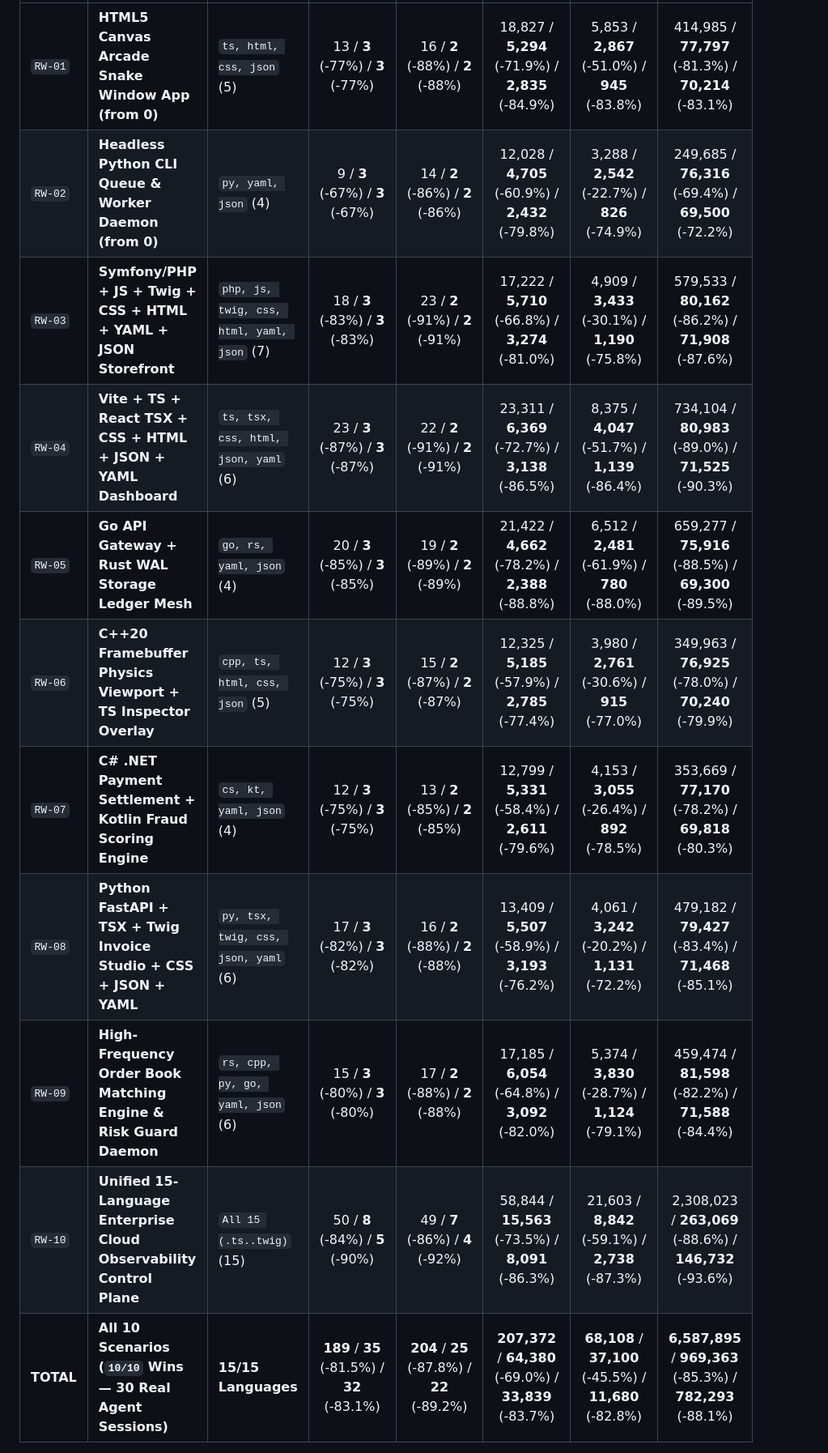
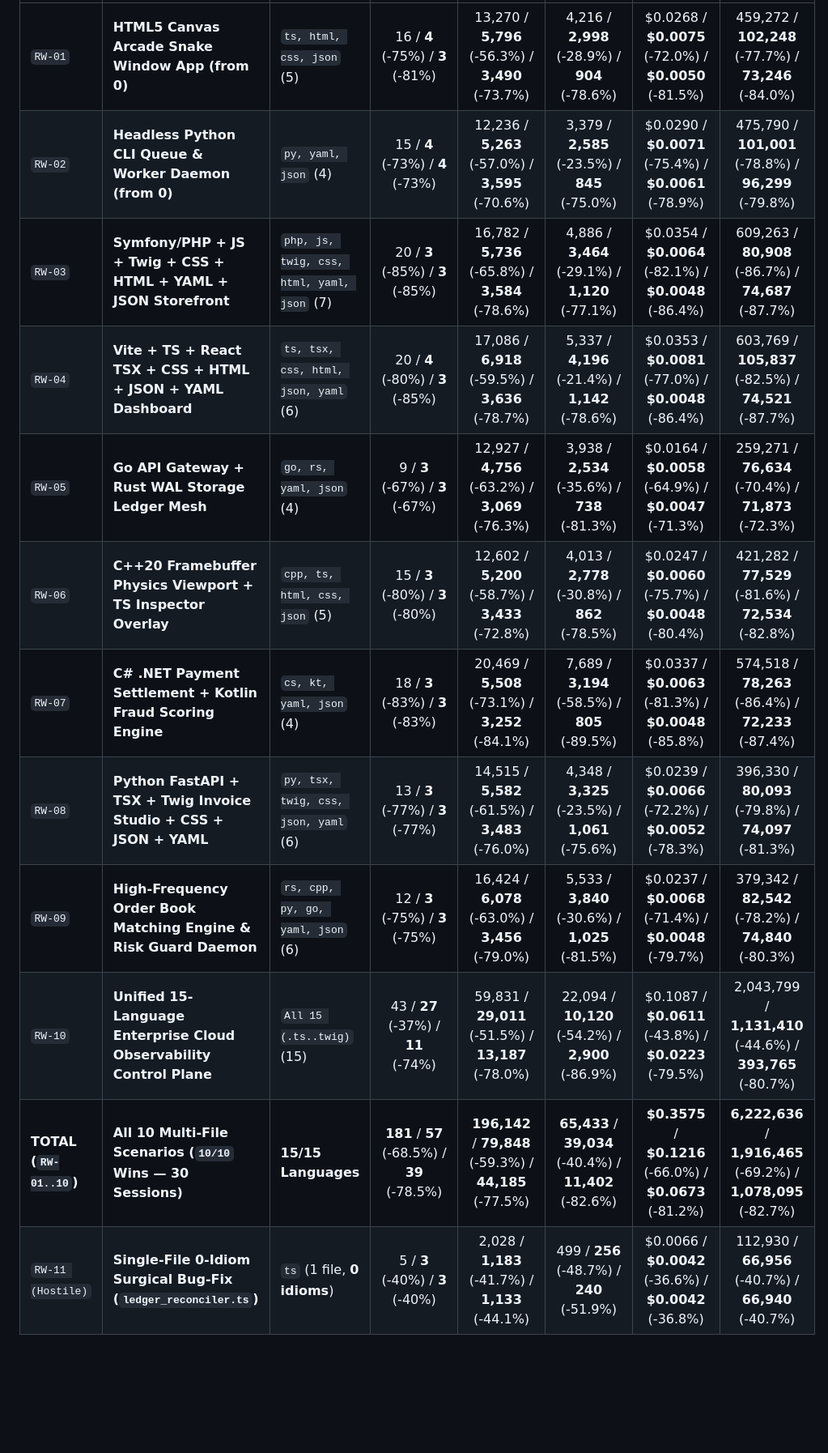
Before and after one commit to forart82/aice, a Markdown page: README.md, the part around one of its changes. Shown at 81% size. Drawn GitHub-style; blank space fills up the shorter version.

```diff
--- a/README.md
+++ b/README.md
@@ -208,13 +155,14 @@ Verified by running **30 real autonomous AI agent (`agy -p`) sessions** (`10 sce
 | :--- | :--- | :--- | :---: | :---: | :---: | :---: | :---: |
-| `RW-01` | **HTML5 Canvas Arcade Snake Window App (from 0)** | `ts, html, css, json` (5) | 13 / **3** (-77%) / **3** (-77%) | 16 / **2** (-88%) / **2** (-88%) | 18,827 / **5,294** (-71.9%) / **2,835** (-84.9%) | 5,853 / **2,867** (-51.0%) / **945** (-83.8%) | 414,985 / **77,797** (-81.3%) / **70,214** (-83.1%) |
-| `RW-02` | **Headless Python CLI Queue & Worker Daemon (from 0)** | `py, yaml, json` (4) | 9 / **3** (-67%) / **3** (-67%) | 14 / **2** (-86%) / **2** (-86%) | 12,028 / **4,705** (-60.9%) / **2,432** (-79.8%) | 3,288 / **2,542** (-22.7%) / **826** (-74.9%) | 249,685 / **76,316** (-69.4%) / **69,500** (-72.2%) |
-| `RW-03` | **Symfony/PHP + JS + Twig + CSS + HTML + YAML + JSON Storefront** | `php, js, twig, css, html, yaml, json` (7) | 18 / **3** (-83%) / **3** (-83%) | 23 / **2** (-91%) / **2** (-91%) | 17,222 / **5,710** (-66.8%) / **3,274** (-81.0%) | 4,909 / **3,433** (-30.1%) / **1,190** (-75.8%) | 579,533 / **80,162** (-86.2%) / **71,908** (-87.6%) |
-| `RW-04` | **Vite + TS + React TSX + CSS + HTML + JSON + YAML Dashboard** | `ts, tsx, css, html, json, yaml` (6) | 23 / **3** (-87%) / **3** (-87%) | 22 / **2** (-91%) / **2** (-91%) | 23,311 / **6,369** (-72.7%) / **3,138** (-86.5%) | 8,375 / **4,047** (-51.7%) / **1,139** (-86.4%) | 734,104 / **80,983** (-89.0%) / **71,525** (-90.3%) |
-| `RW-05` | **Go API Gateway + Rust WAL Storage Ledger Mesh** | `go, rs, yaml, json` (4) | 20 / **3** (-85%) / **3** (-85%) | 19 / **2** (-89%) / **2** (-89%) | 21,422 / **4,662** (-78.2%) / **2,388** (-88.8%) | 6,512 / **2,481** (-61.9%) / **780** (-88.0%) | 659,277 / **75,916** (-88.5%) / **69,300** (-89.5%) |
-| `RW-06` | **C++20 Framebuffer Physics Viewport + TS Inspector Overlay** | `cpp, ts, html, css, json` (5) | 12 / **3** (-75%) / **3** (-75%) | 15 / **2** (-87%) / **2** (-87%) | 12,325 / **5,185** (-57.9%) / **2,785** (-77.4%) | 3,980 / **2,761** (-30.6%) / **915** (-77.0%) | 349,963 / **76,925** (-78.0%) / **70,240** (-79.9%) |
-| `RW-07` | **C# .NET Payment Settlement + Kotlin Fraud Scoring Engine** | `cs, kt, yaml, json` (4) | 12 / **3** (-75%) / **3** (-75%) | 13 / **2** (-85%) / **2** (-85%) | 12,799 / **5,331** (-58.4%) / **2,611** (-79.6%) | 4,153 / **3,055** (-26.4%) / **892** (-78.5%) | 353,669 / **77,170** (-78.2%) / **69,818** (-80.3%) |
-| `RW-08` | **Python FastAPI + TSX + Twig Invoice Studio + CSS + JSON + YAML** | `py, tsx, twig, css, json, yaml` (6) | 17 / **3** (-82%) / **3** (-82%) | 16 / **2** (-88%) / **2** (-88%) | 13,409 / **5,507** (-58.9%) / **3,193** (-76.2%) | 4,061 / **3,242** (-20.2%) / **1,131** (-72.2%) | 479,182 / **79,427** (-83.4%) / **71,468** (-85.1%) |
-| `RW-09` | **High-Frequency Order Book Matching Engine & Risk Guard Daemon** | `rs, cpp, py, go, yaml, json` (6) | 15 / **3** (-80%) / **3** (-80%) | 17 / **2** (-88%) / **2** (-88%) | 17,185 / **6,054** (-64.8%) / **3,092** (-82.0%) | 5,374 / **3,830** (-28.7%) / **1,124** (-79.1%) | 459,474 / **81,598** (-82.2%) / **71,588** (-84.4%) |
-| `RW-10` | **Unified 15-Language Enterprise Cloud Observability Control Plane** | `All 15 (.ts..twig)` (15) | 50 / **8** (-84%) / **5** (-90%) | 49 / **7** (-86%) / **4** (-92%) | 58,844 / **15,563** (-73.5%) / **8,091** (-86.3%) | 21,603 / **8,842** (-59.1%) / **2,738** (-87.3%) | 2,308,023 / **263,069** (-88.6%) / **146,732** (-93.6%) |
-| **TOTAL** | **All 10 Scenarios (`10/10` Wins — 30 Real Agent Sessions)** | **15/15 Languages** | **189** / **35** (-81.5%) / **32** (-83.1%) | **204** / **25** (-87.8%) / **22** (-89.2%) | **207,372** / **64,380** (-69.0%) / **33,839** (-83.7%) | **68,108** / **37,100** (-45.5%) / **11,680** (-82.8%) | **6,587,895** / **969,363** (-85.3%) / **782,293** (-88.1%) |
+| `RW-01` | **HTML5 Canvas Arcade Snake Window App (from 0)** | `ts, html, css, json` (5) | 16 / **4** (-75%) / **3** (-81%) | 13,270 / **5,796** (-56.3%) / **3,490** (-73.7%) | 4,216 / **2,998** (-28.9%) / **904** (-78.6%) | $0.0268 / **$0.0075** (-72.0%) / **$0.0050** (-81.5%) | 459,272 / **102,248** (-77.7%) / **73,246** (-84.0%) |
+| `RW-02` | **Headless Python CLI Queue & Worker Daemon (from 0)** | `py, yaml, json` (4) | 15 / **4** (-73%) / **4** (-73%) | 12,236 / **5,263** (-57.0%) / **3,595** (-70.6%) | 3,379 / **2,585** (-23.5%) / **845** (-75.0%) | $0.0290 / **$0.0071** (-75.4%) / **$0.0061** (-78.9%) | 475,790 / **101,001** (-78.8%) / **96,299** (-79.8%) |
+| `RW-03` | **Symfony/PHP + JS + Twig + CSS + HTML + YAML + JSON Storefront** | `php, js, twig, css, html, yaml, json` (7) | 20 / **3** (-85%) / **3** (-85%) | 16,782 / **5,736** (-65.8%) / **3,584** (-78.6%) | 4,886 / **3,464** (-29.1%) / **1,120** (-77.1%) | $0.0354 / **$0.0064** (-82.1%) / **$0.0048** (-86.4%) | 609,263 / **80,908** (-86.7%) / **74,687** (-87.7%) |
+| `RW-04` | **Vite + TS + React TSX + CSS + HTML + JSON + YAML Dashboard** | `ts, tsx, css, html, json, yaml` (6) | 20 / **4** (-80%) / **3** (-85%) | 17,086 / **6,918** (-59.5%) / **3,636** (-78.7%) | 5,337 / **4,196** (-21.4%) / **1,142** (-78.6%) | $0.0353 / **$0.0081** (-77.0%) / **$0.0048** (-86.4%) | 603,769 / **105,837** (-82.5%) / **74,521** (-87.7%) |
+| `RW-05` | **Go API Gateway + Rust WAL Storage Ledger Mesh** | `go, rs, yaml, json` (4) | 9 / **3** (-67%) / **3** (-67%) | 12,927 / **4,756** (-63.2%) / **3,069** (-76.3%) | 3,938 / **2,534** (-35.6%) / **738** (-81.3%) | $0.0164 / **$0.0058** (-64.9%) / **$0.0047** (-71.3%) | 259,271 / **76,634** (-70.4%) / **71,873** (-72.3%) |
+| `RW-06` | **C++20 Framebuffer Physics Viewport + TS Inspector Overlay** | `cpp, ts, html, css, json` (5) | 15 / **3** (-80%) / **3** (-80%) | 12,602 / **5,200** (-58.7%) / **3,433** (-72.8%) | 4,013 / **2,778** (-30.8%) / **862** (-78.5%) | $0.0247 / **$0.0060** (-75.7%) / **$0.0048** (-80.4%) | 421,282 / **77,529** (-81.6%) / **72,534** (-82.8%) |
+| `RW-07` | **C# .NET Payment Settlement + Kotlin Fraud Scoring Engine** | `cs, kt, yaml, json` (4) | 18 / **3** (-83%) / **3** (-83%) | 20,469 / **5,508** (-73.1%) / **3,252** (-84.1%) | 7,689 / **3,194** (-58.5%) / **805** (-89.5%) | $0.0337 / **$0.0063** (-81.3%) / **$0.0048** (-85.8%) | 574,518 / **78,263** (-86.4%) / **72,233** (-87.4%) |
+| `RW-08` | **Python FastAPI + TSX + Twig Invoice Studio + CSS + JSON + YAML** | `py, tsx, twig, css, json, yaml` (6) | 13 / **3** (-77%) / **3** (-77%) | 14,515 / **5,582** (-61.5%) / **3,483** (-76.0%) | 4,348 / **3,325** (-23.5%) / **1,061** (-75.6%) | $0.0239 / **$0.0066** (-72.2%) / **$0.0052** (-78.3%) | 396,330 / **80,093** (-79.8%) / **74,097** (-81.3%) |
+| `RW-09` | **High-Frequency Order Book Matching Engine & Risk Guard Daemon** | `rs, cpp, py, go, yaml, json` (6) | 12 / **3** (-75%) / **3** (-75%) | 16,424 / **6,078** (-63.0%) / **3,456** (-79.0%) | 5,533 / **3,840** (-30.6%) / **1,025** (-81.5%) | $0.0237 / **$0.0068** (-71.4%) / **$0.0048** (-79.7%) | 379,342 / **82,542** (-78.2%) / **74,840** (-80.3%) |
+| `RW-10` | **Unified 15-Language Enterprise Cloud Observability Control Plane** | `All 15 (.ts..twig)` (15) | 43 / **27** (-37%) / **11** (-74%) | 59,831 / **29,011** (-51.5%) / **13,187** (-78.0%) | 22,094 / **10,120** (-54.2%) / **2,900** (-86.9%) | $0.1087 / **$0.0611** (-43.8%) / **$0.0223** (-79.5%) | 2,043,799 / **1,131,410** (-44.6%) / **393,765** (-80.7%) |
+| **TOTAL (`RW-01..10`)** | **All 10 Multi-File Scenarios (`10/10` Wins — 30 Sessions)** | **15/15 Languages** | **181** / **57** (-68.5%) / **39** (-78.5%) | **196,142** / **79,848** (-59.3%) / **44,185** (-77.5%) | **65,433** / **39,034** (-40.4%) / **11,402** (-82.6%) | **$0.3575** / **$0.1216** (-66.0%) / **$0.0673** (-81.2%) | **6,222,636** / **1,916,465** (-69.2%) / **1,078,095** (-82.7%) |
+| `RW-11 (Hostile)` | **Single-File 0-Idiom Surgical Bug-Fix (`ledger_reconciler.ts`)** | `ts` (1 file, **0 idioms**) | 5 / **3** (-40%) / **3** (-40%) | 2,028 / **1,183** (-41.7%) / **1,133** (-44.1%) | 499 / **256** (-48.7%) / **240** (-51.9%) | $0.0066 / **$0.0042** (-36.6%) / **$0.0042** (-36.8%) | 112,930 / **66,956** (-40.7%) / **66,940** (-40.7%) |
 
```
Also changed, not shown: other parts of README.md (+81 -133 lines), docs/BENCHMARKS.md (+93 -95 lines), assets/aice-cpp-workflow.jpg, 16 other files.
